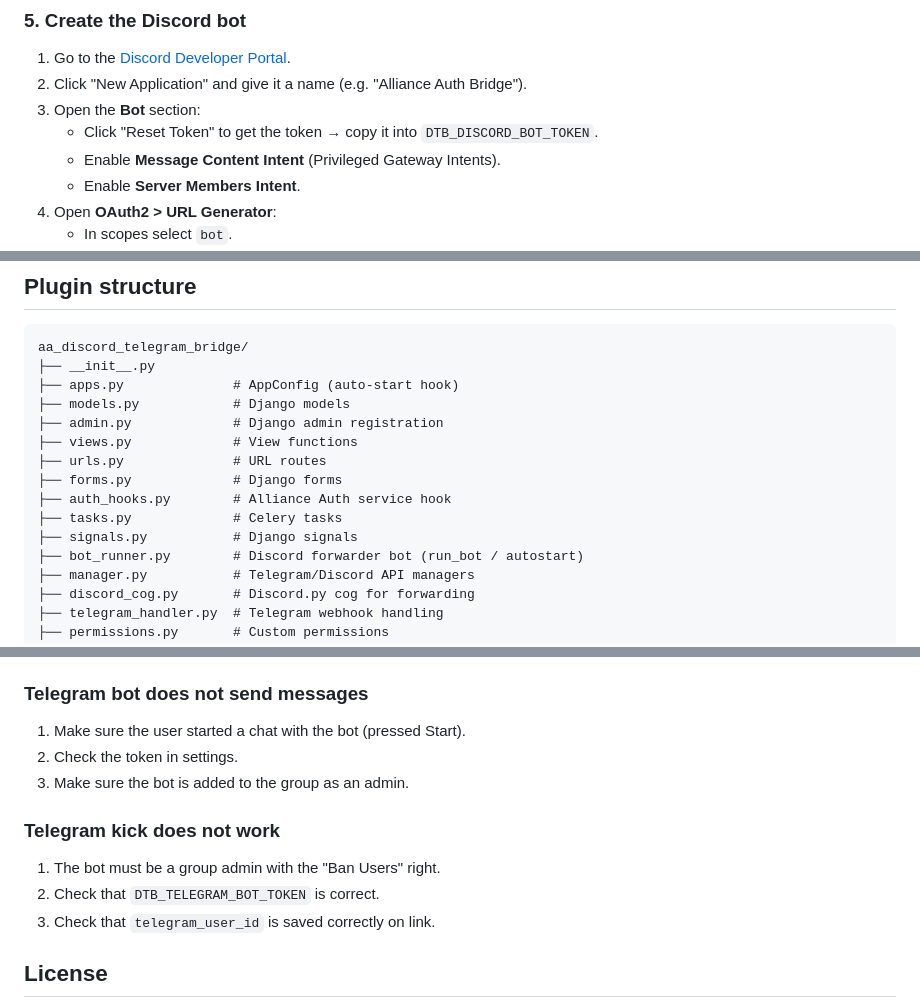
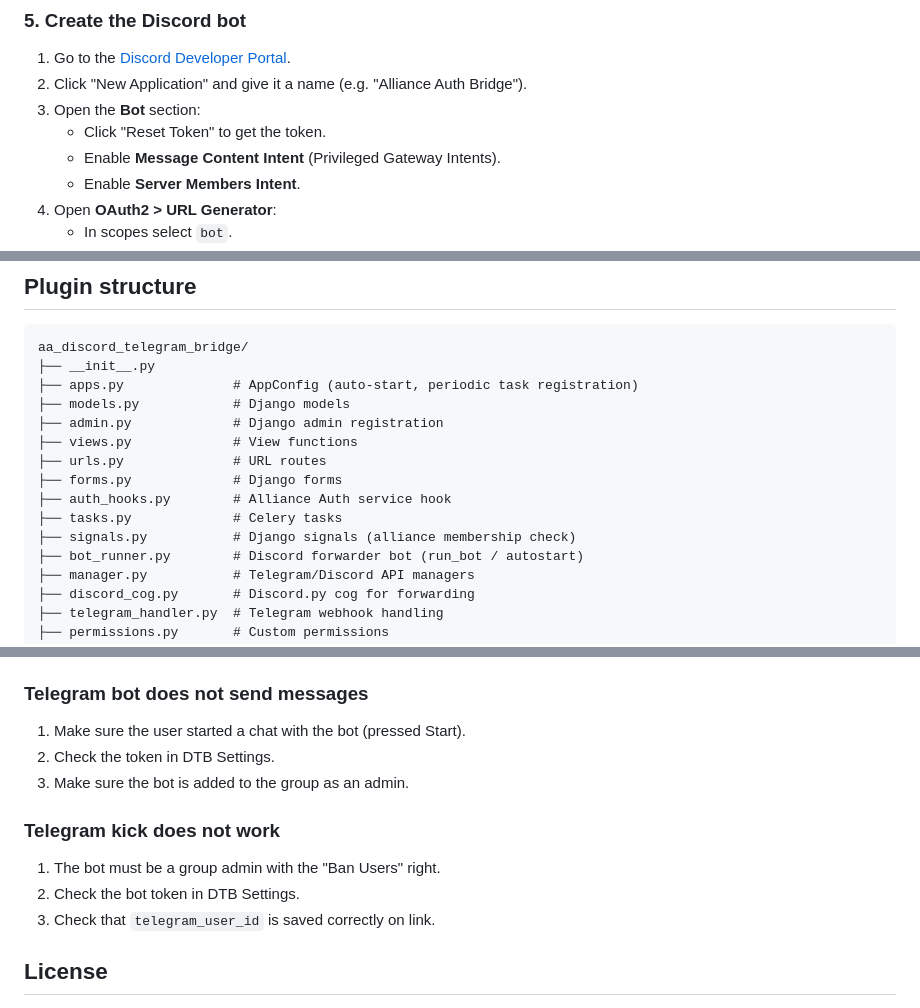
Before and after one commit to radioactive68/AUTH-Discord-Telegram-Bridge, a Markdown page: README.md, 3 parts joined by grey strips. Rendered like a GitHub page.

````diff
--- a/README.md
+++ b/README.md
@@ -114,7 +78,7 @@ docker compose restart
 1. Go to the [Discord Developer Portal](https://discord.com/developers/applications).
 2. Click "New Application" and give it a name (e.g. "Alliance Auth Bridge").
 3. Open the **Bot** section:
-   - Click "Reset Token" to get the token → copy it into `DTB_DISCORD_BOT_TOKEN`.
+   - Click "Reset Token" to get the token.
    - Enable **Message Content Intent** (Privileged Gateway Intents).
    - Enable **Server Members Intent**.
 4. Open **OAuth2 > URL Generator**:
@@ -218,7 +185,7 @@ Once saved, forwarding works immediately.
 ```
 aa_discord_telegram_bridge/
 ├── __init__.py
-├── apps.py              # AppConfig (auto-start hook)
+├── apps.py              # AppConfig (auto-start, periodic task registration)
 ├── models.py            # Django models
 ├── admin.py             # Django admin registration
 ├── views.py             # View functions
@@ -226,7 +193,7 @@ aa_discord_telegram_bridge/
 ├── forms.py             # Django forms
 ├── auth_hooks.py        # Alliance Auth service hook
 ├── tasks.py             # Celery tasks
-├── signals.py           # Django signals
+├── signals.py           # Django signals (alliance membership check)
 ├── bot_runner.py        # Discord forwarder bot (run_bot / autostart)
 ├── manager.py           # Telegram/Discord API managers
 ├── discord_cog.py       # Discord.py cog for forwarding
@@ -250,13 +217,13 @@ aa_discord_telegram_bridge/
 ### Telegram bot does not send messages
 
 1. Make sure the user started a chat with the bot (pressed Start).
-2. Check the token in settings.
+2. Check the token in DTB Settings.
 3. Make sure the bot is added to the group as an admin.
 
 ### Telegram kick does not work
 
 1. The bot must be a group admin with the "Ban Users" right.
-2. Check that `DTB_TELEGRAM_BOT_TOKEN` is correct.
+2. Check the bot token in DTB Settings.
 3. Check that `telegram_user_id` is saved correctly on link.
 
 ## License
````
Also changed, not shown: other parts of README.md (+29 -62 lines).
